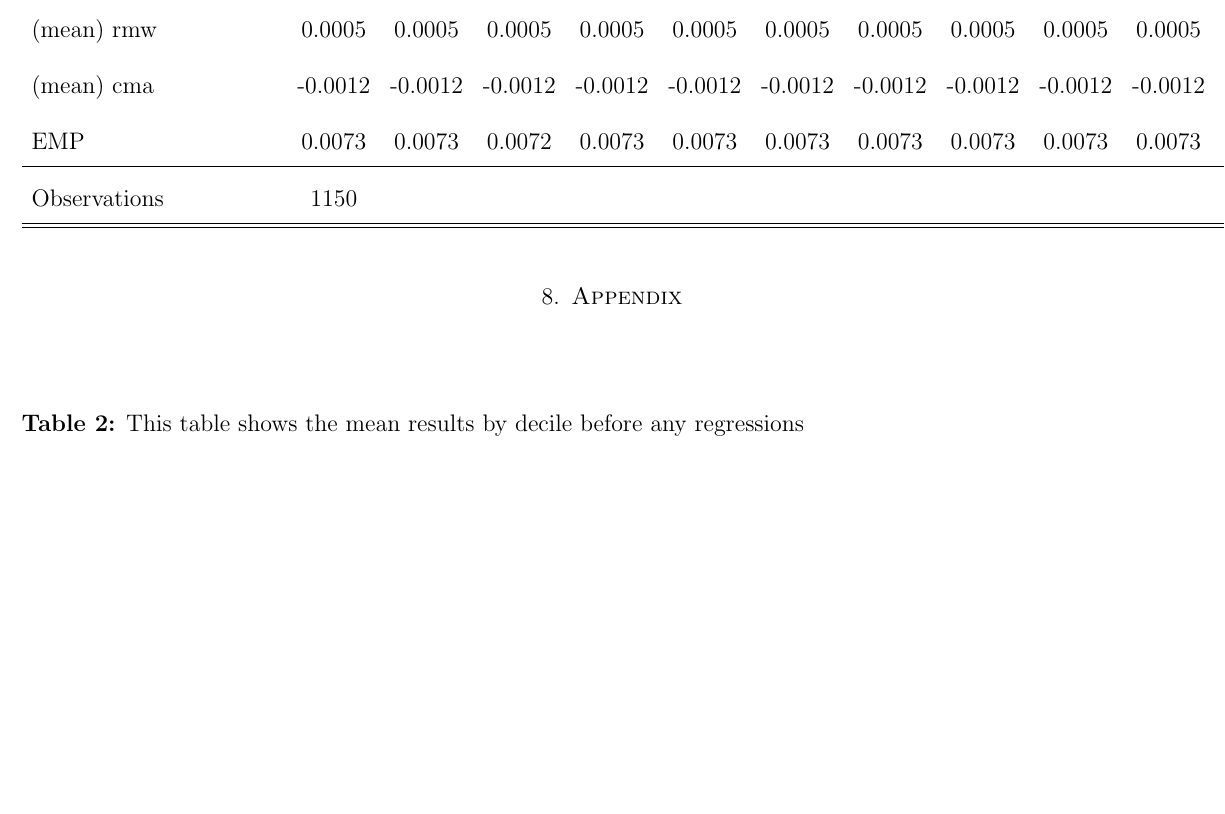
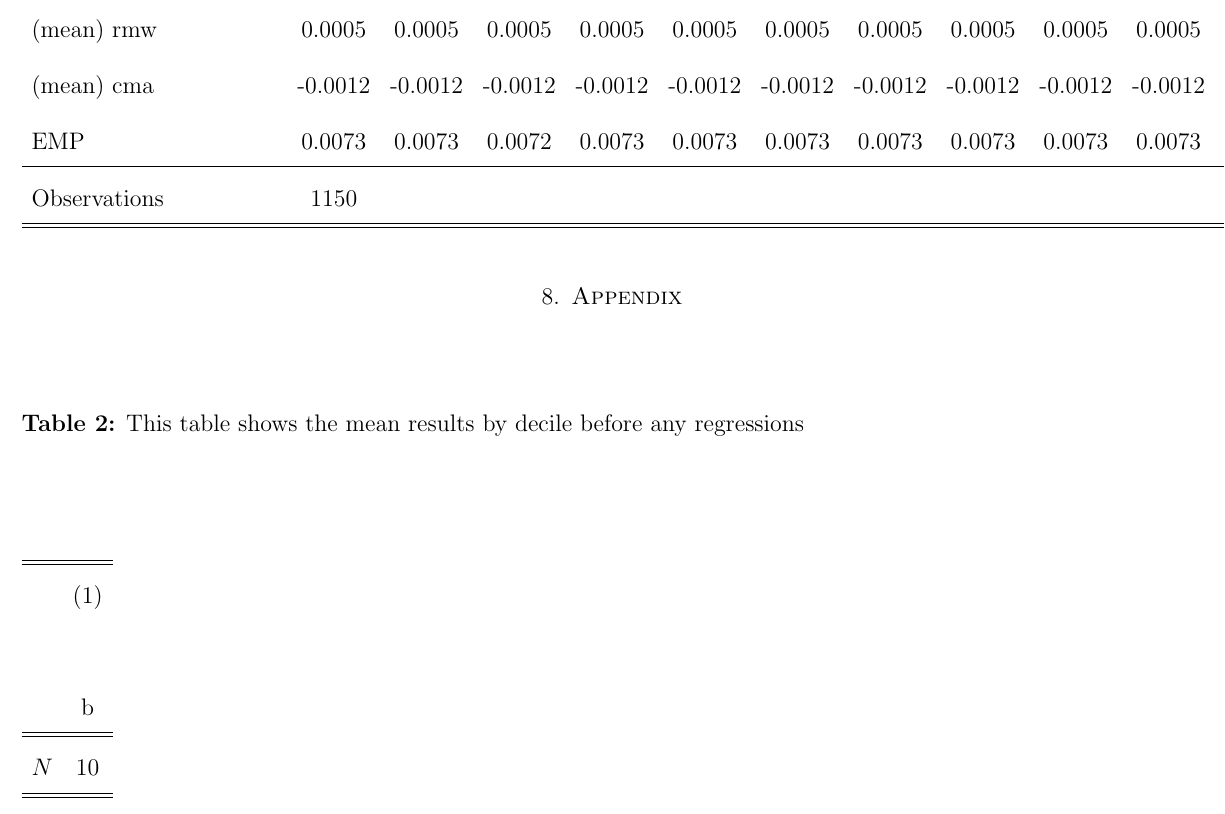
Before and after one commit to thechef20/fin-final-paper-git, a LaTeX paper (Paper/Main.tex): part of page 13 of 13, cut so that both start at the same text, the shorter picture padded with empty space. Compiled offline with pdfLaTeX.

Commit message:
Updates from Overleaf

```diff
--- a/Paper/Main.tex
+++ b/Paper/Main.tex
@@ -137,7 +137,7 @@ Table 5 details the relationship outlined in equation \eqref{six_factor_basic_re
 \vspace{1cm}
 
 
-
+\input{Code/data/beta_output_inital}
 
 
 
```
